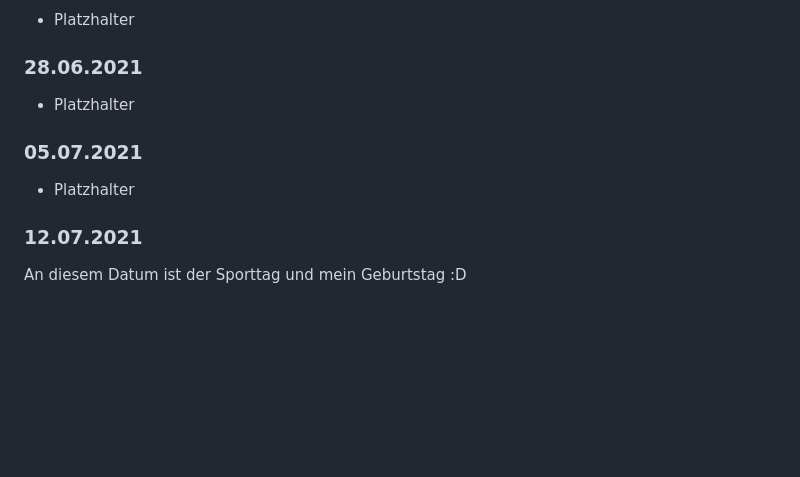
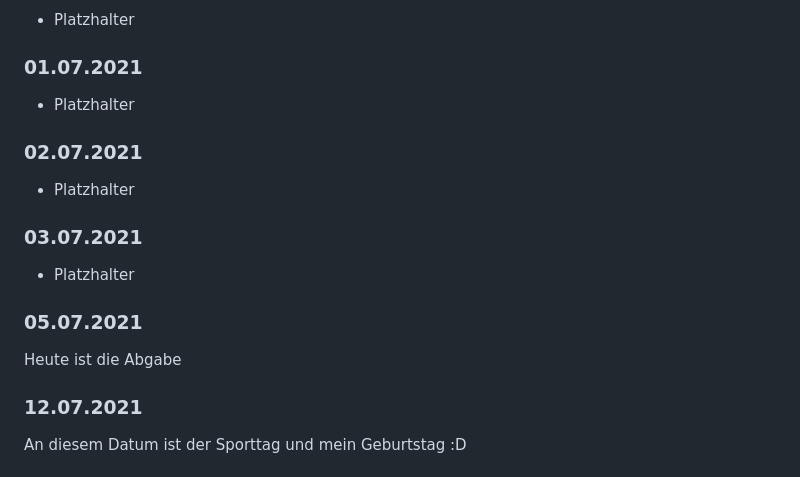
Before and after one commit to TheSimomms/M300-Services, a Markdown page: LB2/README.md, the part around the change printed below. Drawn GitHub-style; blank space fills up the shorter version.

```diff
--- a/LB2/README.md
+++ b/LB2/README.md
@@ -42,12 +59,20 @@ Aber heute wurde auch noch Docker installiert, wie die Installation funktioniert
 
 * Platzhalter
 
-### 28.06.2021
+### 01.07.2021
+
+* Platzhalter
+
+### 02.07.2021
+
+* Platzhalter
+
+### 03.07.2021
 
 * Platzhalter
 
 ### 05.07.2021
-* Platzhalter
+Heute ist die Abgabe
 
 ### 12.07.2021
 An diesem Datum ist der Sporttag und mein Geburtstag :D
```
Also changed, not shown: other parts of LB2/README.md (+37 -2 lines), LB2/images/doc_1.png (added), 11 other files.
